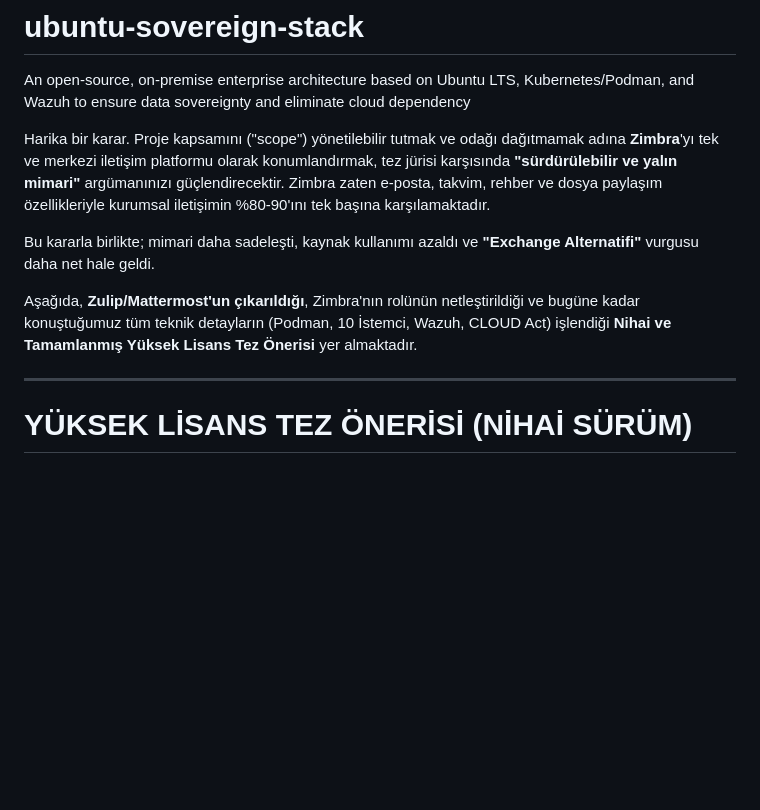
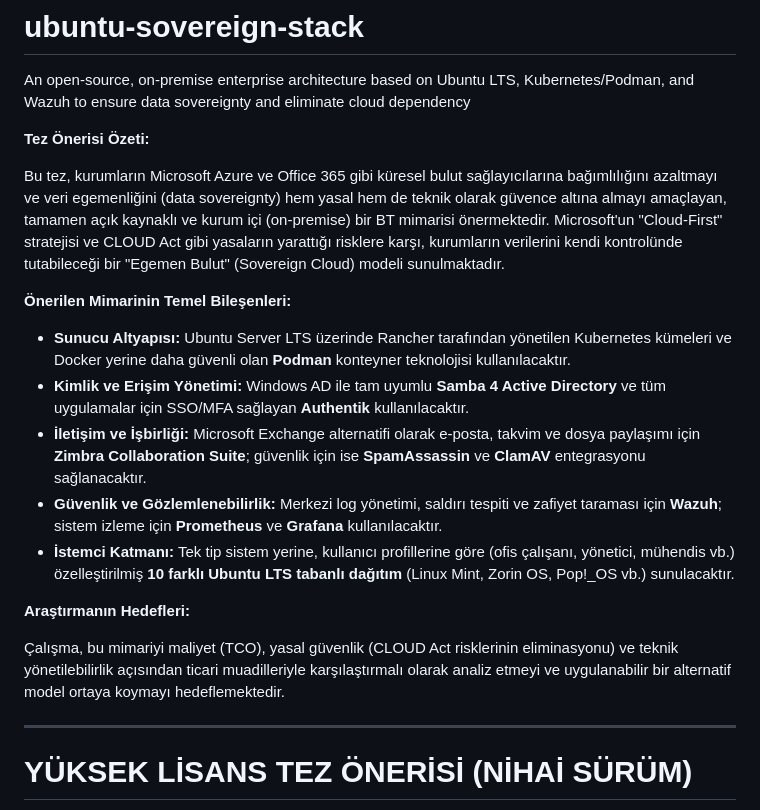
Before and after one commit to yusufarbc/ubuntu-sovereign-stack, a Markdown page: README.md, the part around the change. Drawn GitHub-style; blank space fills up the shorter version.

Commit message:
Revise thesis proposal and architecture components
Güncellenmiş tez önerisi ile birlikte mimari bileşenler ve hedefler detaylandırıldı.

```diff
--- a/README.md
+++ b/README.md
@@ -1,12 +1,21 @@
 # ubuntu-sovereign-stack
 An open-source, on-premise enterprise architecture based on Ubuntu LTS, Kubernetes/Podman, and Wazuh to ensure data sovereignty and eliminate cloud dependency
 
+**Tez Önerisi Özeti:**
 
-Harika bir karar. Proje kapsamını ("scope") yönetilebilir tutmak ve odağı dağıtmamak adına **Zimbra**'yı tek ve merkezi iletişim platformu olarak konumlandırmak, tez jürisi karşısında **"sürdürülebilir ve yalın mimari"** argümanınızı güçlendirecektir. Zimbra zaten e-posta, takvim, rehber ve dosya paylaşım özellikleriyle kurumsal iletişimin %80-90'ını tek başına karşılamaktadır.
+Bu tez, kurumların Microsoft Azure ve Office 365 gibi küresel bulut sağlayıcılarına bağımlılığını azaltmayı ve veri egemenliğini (data sovereignty) hem yasal hem de teknik olarak güvence altına almayı amaçlayan, tamamen açık kaynaklı ve kurum içi (on-premise) bir BT mimarisi önermektedir. Microsoft'un "Cloud-First" stratejisi ve CLOUD Act gibi yasaların yarattığı risklere karşı, kurumların verilerini kendi kontrolünde tutabileceği bir "Egemen Bulut" (Sovereign Cloud) modeli sunulmaktadır.
 
-Bu kararla birlikte; mimari daha sadeleşti, kaynak kullanımı azaldı ve **"Exchange Alternatifi"** vurgusu daha net hale geldi.
+**Önerilen Mimarinin Temel Bileşenleri:**
 
-Aşağıda, **Zulip/Mattermost'un çıkarıldığı**, Zimbra'nın rolünün netleştirildiği ve bugüne kadar konuştuğumuz tüm teknik detayların (Podman, 10 İstemci, Wazuh, CLOUD Act) işlendiği **Nihai ve Tamamlanmış Yüksek Lisans Tez Önerisi** yer almaktadır.
+* **Sunucu Altyapısı:** Ubuntu Server LTS üzerinde Rancher tarafından yönetilen Kubernetes kümeleri ve Docker yerine daha güvenli olan **Podman** konteyner teknolojisi kullanılacaktır.
+* **Kimlik ve Erişim Yönetimi:** Windows AD ile tam uyumlu **Samba 4 Active Directory** ve tüm uygulamalar için SSO/MFA sağlayan **Authentik** kullanılacaktır.
+* **İletişim ve İşbirliği:** Microsoft Exchange alternatifi olarak e-posta, takvim ve dosya paylaşımı için **Zimbra Collaboration Suite**; güvenlik için ise **SpamAssassin** ve **ClamAV** entegrasyonu sağlanacaktır.
+* **Güvenlik ve Gözlemlenebilirlik:** Merkezi log yönetimi, saldırı tespiti ve zafiyet taraması için **Wazuh**; sistem izleme için **Prometheus** ve **Grafana** kullanılacaktır.
+* **İstemci Katmanı:** Tek tip sistem yerine, kullanıcı profillerine göre (ofis çalışanı, yönetici, mühendis vb.) özelleştirilmiş **10 farklı Ubuntu LTS tabanlı dağıtım** (Linux Mint, Zorin OS, Pop!_OS vb.) sunulacaktır.
+
+**Araştırmanın Hedefleri:**
+
+Çalışma, bu mimariyi maliyet (TCO), yasal güvenlik (CLOUD Act risklerinin eliminasyonu) ve teknik yönetilebilirlik açısından ticari muadilleriyle karşılaştırmalı olarak analiz etmeyi ve uygulanabilir bir alternatif model ortaya koymayı hedeflemektedir.
 
 ---
 
```
